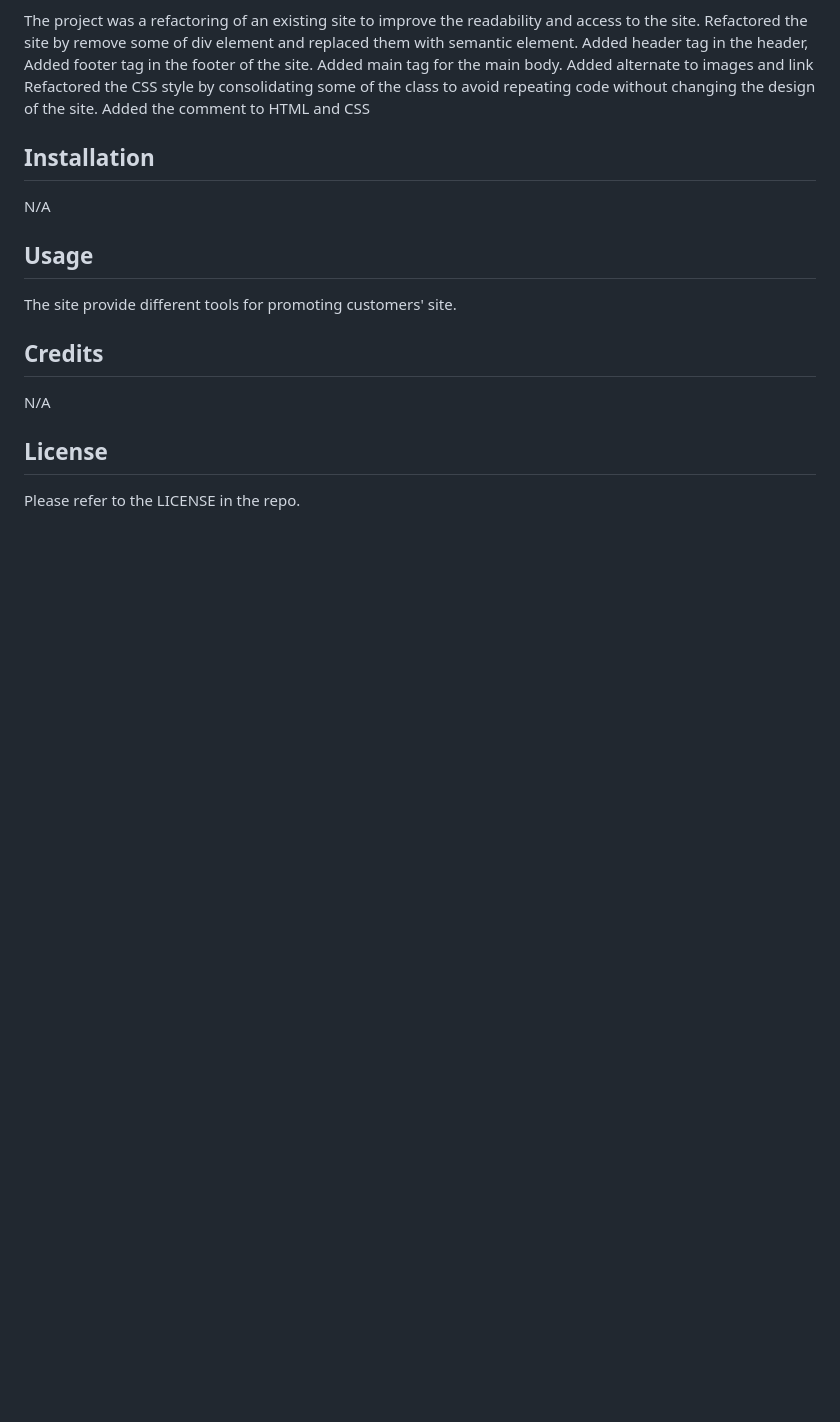
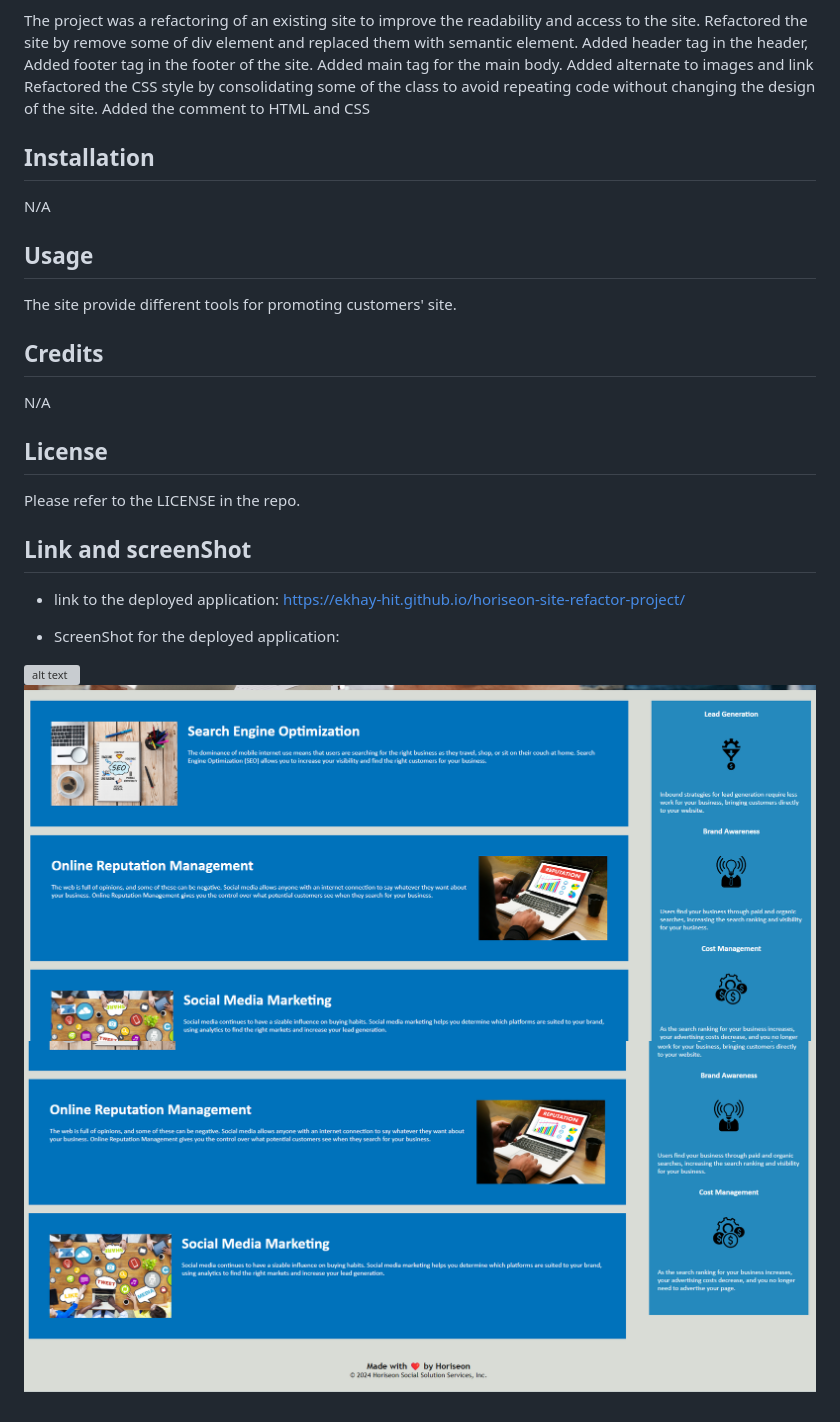
Before and after one commit to ekhay-hit/horiseon-site-refactor-project, a Markdown page: README.md, the part around the change. Drawn GitHub-style; pictures changed too: image-1.png (added), image-2.png (added); blank space fills up the shorter version; grey boxes are pictures that could not be loaded.

Commit message:
updated README by adding screenshot and deplyed application link

```diff
--- a/README.md
+++ b/README.md
@@ -27,3 +27,12 @@ N/A
 ## License
 
 Please refer to the LICENSE in the repo.
+
+## Link and screenShot
+* link to the deployed application: https://ekhay-hit.github.io/horiseon-site-refactor-project/
+
+* ScreenShot for the deployed application:
+
+![alt text](image.png)
+![alt text](image-1.png)
+![alt text](image-2.png)
```
Also changed, not shown: 1 other file.
